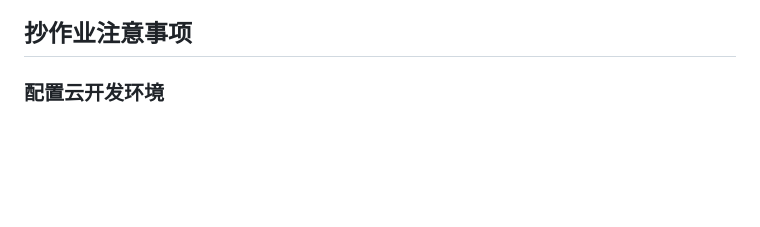
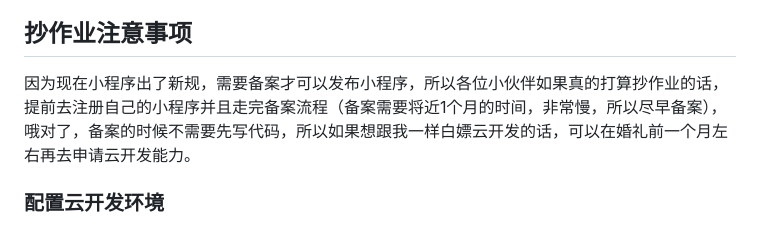
Before and after one commit to JaminQ/wedding-invitation, a Markdown page: readme.md, the part around the change. Rendered like a GitHub page; blank space fills up the shorter version.

Commit message:
up README

```diff
--- a/readme.md
+++ b/readme.md
@@ -21,6 +21,8 @@ Q: 自己写会很麻烦吗？
 A: 其实还好，我是基于微信小程序开发的，部署发布啥的都比较简单方便，而且还支持地图、视频号等等能力。然后又使用了云开发，连搭服务器都省了（并且还因为是新账号白嫖了一个月，刚好就到婚礼那天），至于图片CDN以及BGM都是用了「婚贝」的资源，只有少量icon是在 [https://www.iconfont.cn/](https://www.iconfont.cn/) 上找的。至于设计就更简单了，我是参考了原先看中的那个「婚贝」的模板，在它的基础上做了一些调整以及锦上添花（比如我想多放几张婚纱照我就搞了个轮播），最有趣的是我还能在里面增加自己的彩蛋😄。
 
 ## 抄作业注意事项
+
+因为现在小程序出了新规，需要备案才可以发布小程序，所以各位小伙伴如果真的打算抄作业的话，提前去注册自己的小程序并且走完备案流程（备案需要将近1个月的时间，非常慢，所以尽早备案），哦对了，备案的时候不需要先写代码，所以如果想跟我一样白嫖云开发的话，可以在婚礼前一个月左右再去申请云开发能力。
 
 ### 配置云开发环境
 
```
